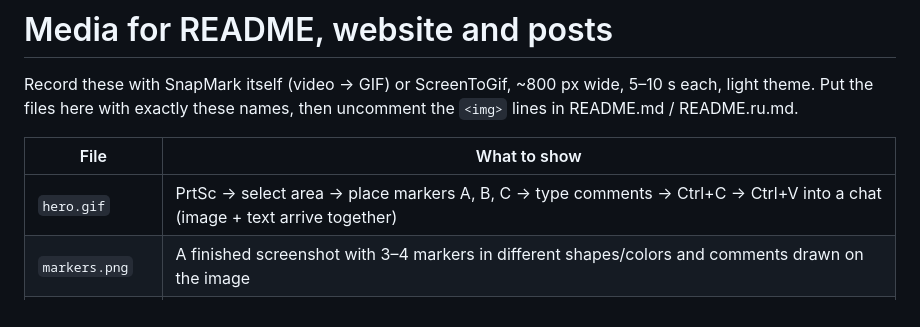
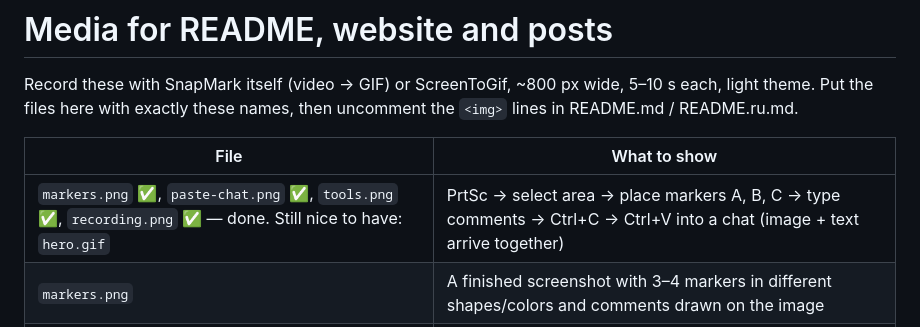
Before and after one commit to KantemirBitokov/SnapMark, a Markdown page: docs/media/README.md, the part around the change. Rendered like a GitHub page.

```diff
--- a/docs/media/README.md
+++ b/docs/media/README.md
@@ -5,7 +5,7 @@ Put the files here with exactly these names, then uncomment the `<img>` lines in
 
 | File | What to show |
 |---|---|
-| `hero.gif` | PrtSc → select area → place markers A, B, C → type comments → Ctrl+C → Ctrl+V into a chat (image + text arrive together) |
+| `markers.png` ✅, `paste-chat.png` ✅, `tools.png` ✅, `recording.png` ✅ — done. Still nice to have: `hero.gif` | PrtSc → select area → place markers A, B, C → type comments → Ctrl+C → Ctrl+V into a chat (image + text arrive together) |
 | `markers.png` | A finished screenshot with 3–4 markers in different shapes/colors and comments drawn on the image |
 | `series.gif` | Two screenshots added to a series (Ctrl+D), then one Ctrl+C → paste into Word/Telegram |
 | `pen-snap.gif` | Drawing a rough arrow and holding — it snaps into a clean arrow |
```
Also changed, not shown: README.md (+11 -4 lines), README.ru.md (+11 -3 lines), docs/media/markers.png (added), docs/media/paste-chat.png (added), docs/media/recording.png (added), docs/media/tools.png (added), 1 other file.
